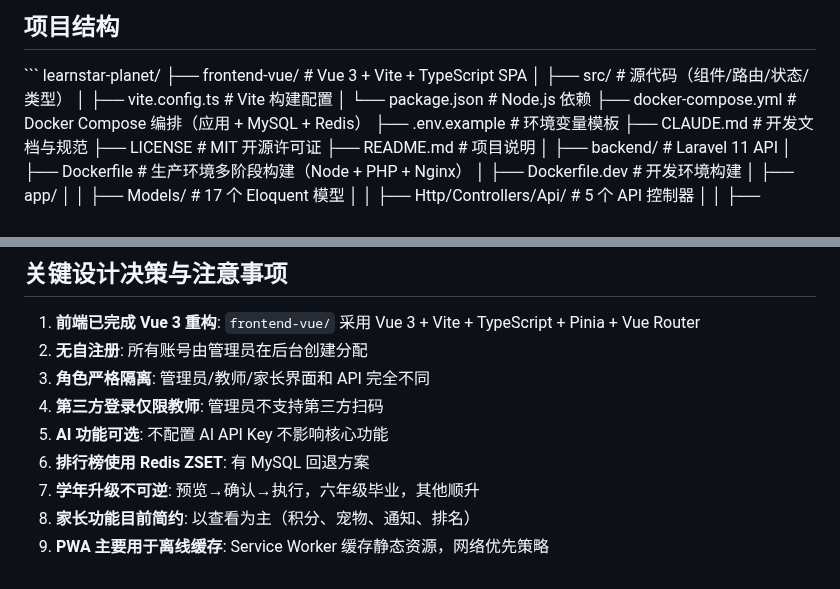
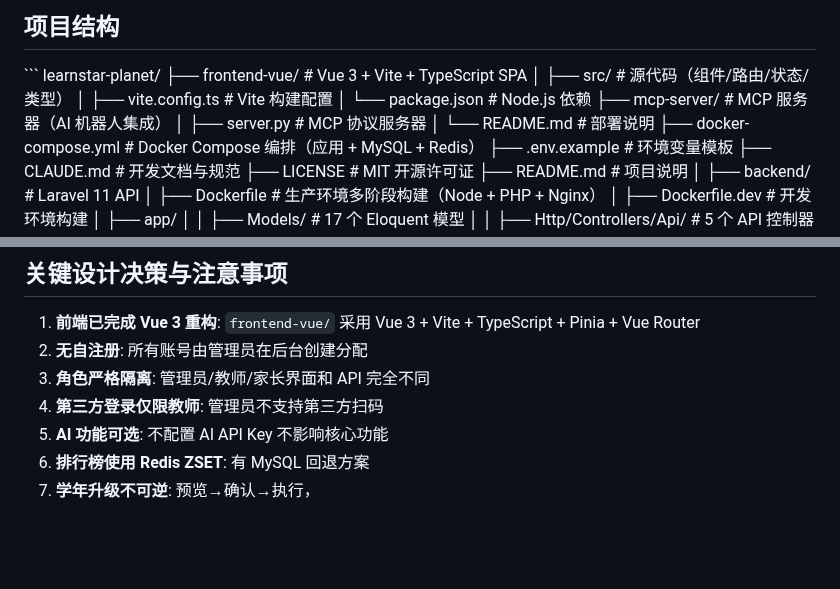
Before and after one commit to RealKiro/learnstar-planet, a Markdown page: CLAUDE.md, 2 parts joined by grey strips. GitHub-like rendering; blank space fills up the shorter version.

```diff
--- a/CLAUDE.md
+++ b/CLAUDE.md
@@ -62,6 +62,9 @@ learnstar-planet/
 │   ├── src/                        # 源代码（组件/路由/状态/类型）
 │   ├── vite.config.ts              # Vite 构建配置
 │   └── package.json                # Node.js 依赖
+├── mcp-server/                     # MCP 服务器（AI 机器人集成）
+│   ├── server.py                   #   MCP 协议服务器
+│   └── README.md                   #   部署说明
 ├── docker-compose.yml              # Docker Compose 编排（应用 + MySQL + Redis）
 ├── .env.example                    # 环境变量模板
 ├── CLAUDE.md                       # 开发文档与规范
@@ -269,6 +272,4 @@ npm run build:deploy # 输出到 ../backend/public/
 4. **第三方登录仅限教师**: 管理员不支持第三方扫码
 5. **AI 功能可选**: 不配置 AI API Key 不影响核心功能
 6. **排行榜使用 Redis ZSET**: 有 MySQL 回退方案
-7. **学年升级不可逆**: 预览→确认→执行，六年级毕业，其他顺升
-8. **家长功能目前简约**: 以查看为主（积分、宠物、通知、排名）
-9. **PWA 主要用于离线缓存**: Service Worker 缓存静态资源，网络优先策略
+7. **学年升级不可逆**: 预览→确认→执行，
```
